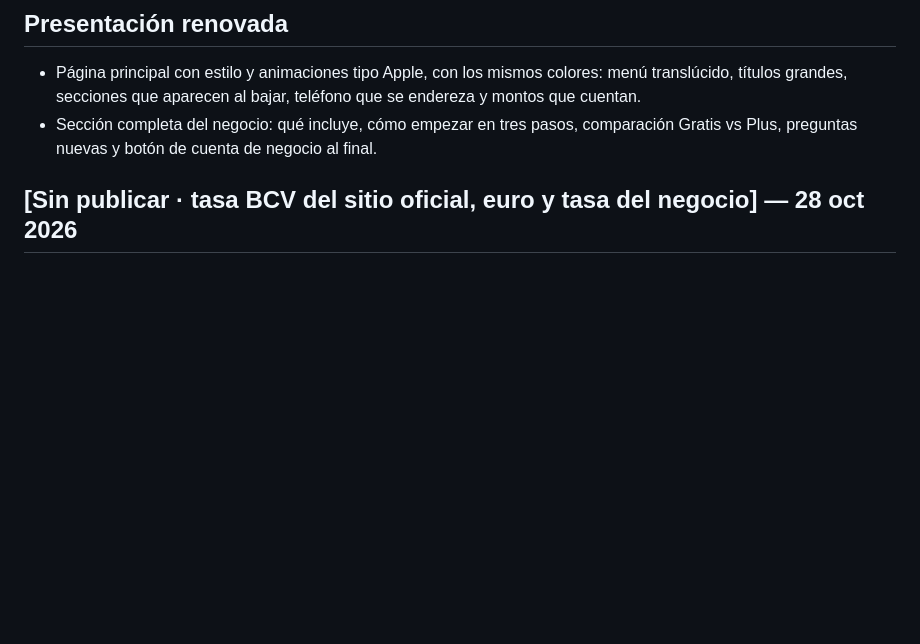
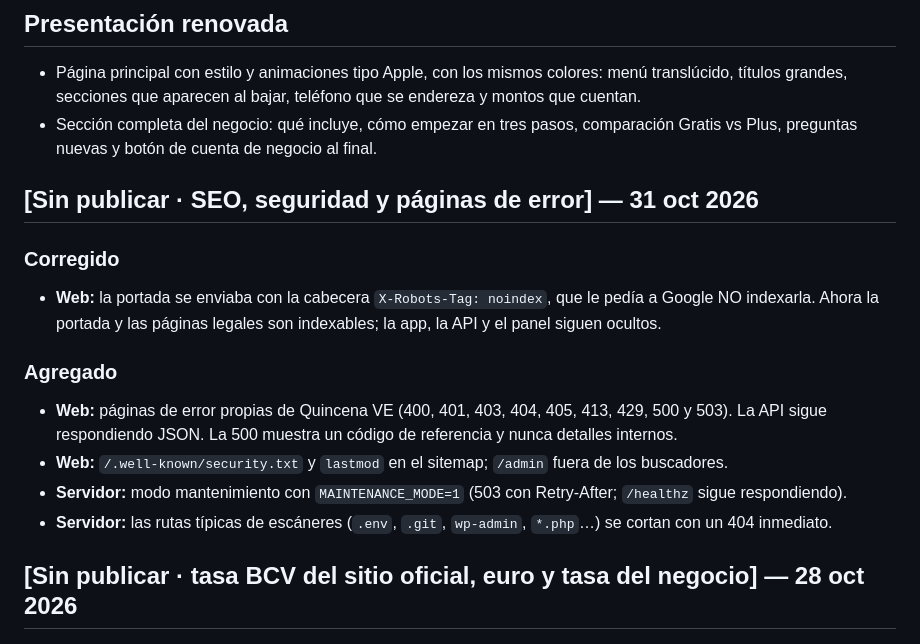
Before and after one commit to Aalejandro996/control_financiero, a Markdown page: CHANGELOG.md, the part around the change. Rendered like a GitHub page; blank space fills up the shorter version.

Commit message:
CHANGELOG: SEO, seguridad y páginas de error
Co-Authored-By: Claude Opus 5.5 <noreply@anthropic.com>
Claude-Session: https://claude.ai/code/session_01RwPUSZjVhUN6DrHsyHzCWf

```diff
--- a/CHANGELOG.md
+++ b/CHANGELOG.md
@@ -28,6 +28,19 @@ Formato: **Agregado** (nuevo), **Cambiado** (mejoras), **Corregido** (errores),
 ## Presentación renovada
 - Página principal con estilo y animaciones tipo Apple, con los mismos colores: menú translúcido, títulos grandes, secciones que aparecen al bajar, teléfono que se endereza y montos que cuentan.
 - Sección completa del negocio: qué incluye, cómo empezar en tres pasos, comparación Gratis vs Plus, preguntas nuevas y botón de cuenta de negocio al final.
+
+## [Sin publicar · SEO, seguridad y páginas de error] — 31 oct 2026
+
+### Corregido
+- **Web:** la portada se enviaba con la cabecera `X-Robots-Tag: noindex`, que le pedía a Google NO indexarla.
+  Ahora la portada y las páginas legales son indexables; la app, la API y el panel siguen ocultos.
+
+### Agregado
+- **Web:** páginas de error propias de Quincena VE (400, 401, 403, 404, 405, 413, 429, 500 y 503). La API sigue
+  respondiendo JSON. La 500 muestra un código de referencia y nunca detalles internos.
+- **Web:** `/.well-known/security.txt` y `lastmod` en el sitemap; `/admin` fuera de los buscadores.
+- **Servidor:** modo mantenimiento con `MAINTENANCE_MODE=1` (503 con Retry-After; `/healthz` sigue respondiendo).
+- **Servidor:** las rutas típicas de escáneres (`.env`, `.git`, `wp-admin`, `*.php`…) se cortan con un 404 inmediato.
 
 ## [Sin publicar · tasa BCV del sitio oficial, euro y tasa del negocio] — 28 oct 2026
 
```
